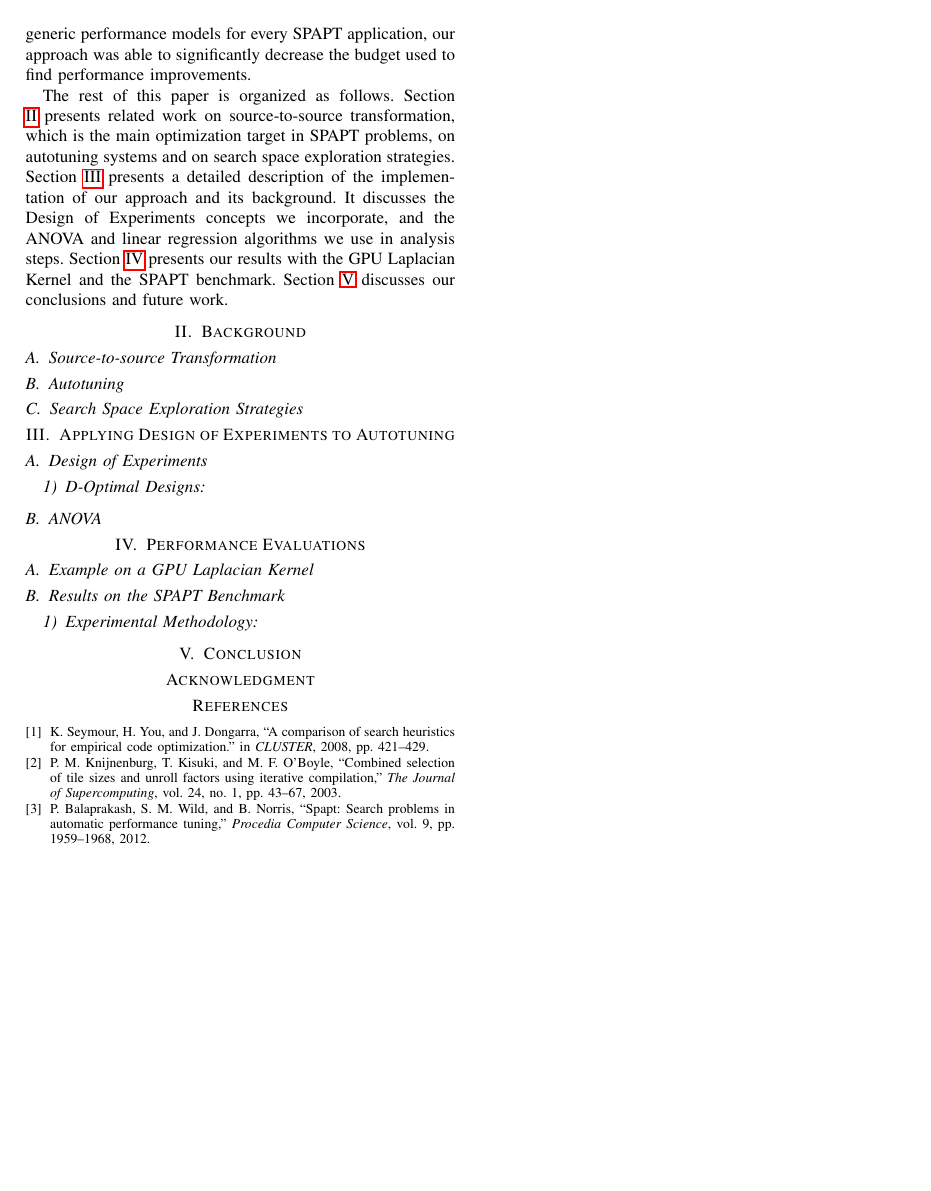
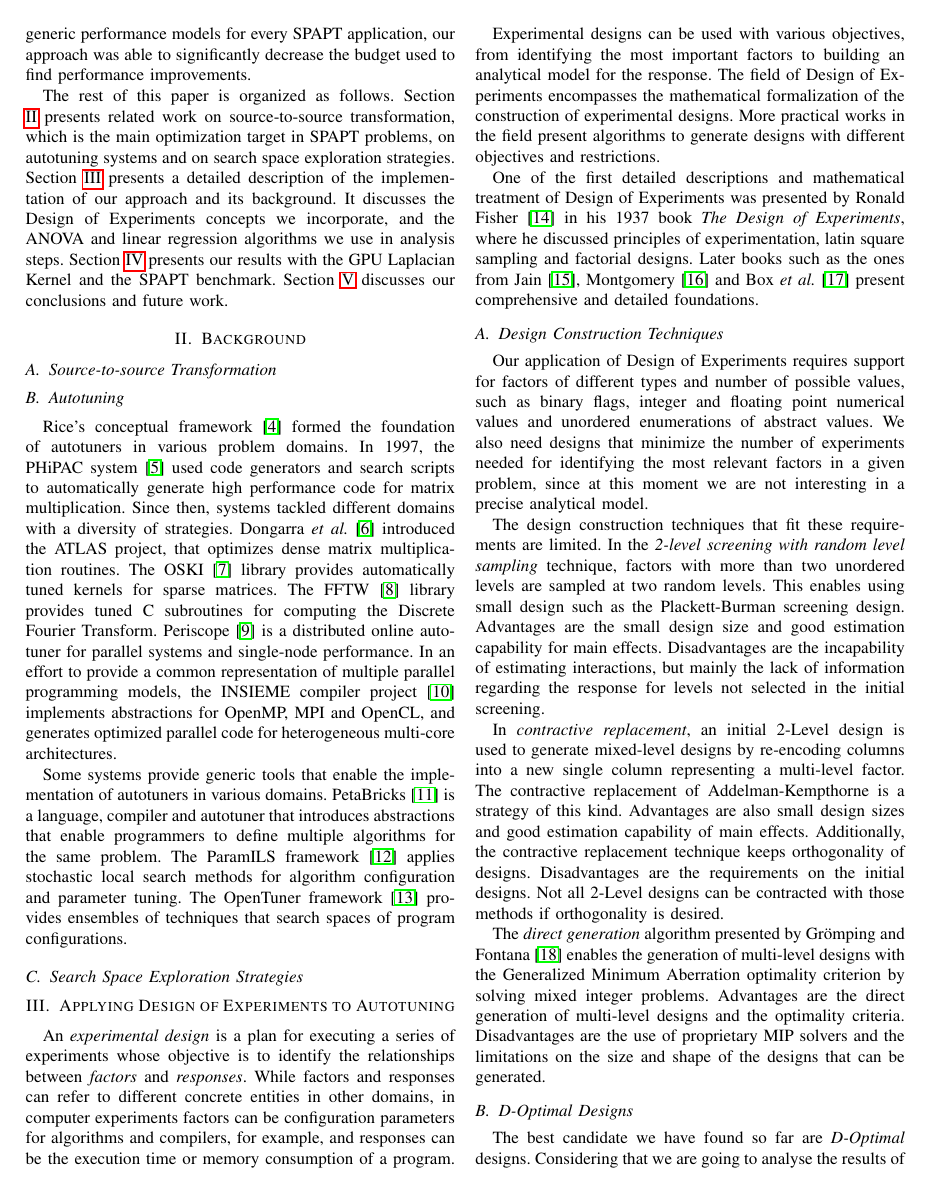
Before and after one commit to phrb/ccgrid19, a LaTeX paper (ipdps19.tex): page 2 of 2 before the commit and page 2 of 3 after it. Compiled offline with pdfLaTeX.

Commit message:
Add preliminary sections and data

```diff
--- a/ipdps19.tex
+++ b/ipdps19.tex
@@ -19,6 +19,7 @@
 \usepackage{bm}
 \usepackage{wasysym}
 \usepackage{ragged2e}
+\graphicspath{{./img/}}
 \renewcommand*{\UrlFont}{\ttfamily\smaller\relax}
 \author{\IEEEauthorblockN{Pedro Bruel\IEEEauthorrefmark{1}\IEEEauthorrefmark{2},
 Arnaud Legrand\IEEEauthorrefmark{1},
@@ -121,26 +122,106 @@ Despite using generic performance models for every SPAPT application, our
 approach was able to significantly decrease the budget used to find performance
 improvements.
 
-The rest of this paper is organized as follows. Section \ref{sec:orgf0c6171} presents
+The rest of this paper is organized as follows. Section \ref{sec:orgd95c21a} presents
 related work on source-to-source transformation, which is the main optimization
 target in SPAPT problems, on autotuning systems and on search space exploration
-strategies. Section \ref{sec:orgfd705fb} presents a
+strategies. Section \ref{sec:org38b9a39} presents a
 detailed description of the implementation of our approach and its background.
 It discusses the Design of Experiments concepts we incorporate, and the ANOVA
-and linear regression algorithms we use in analysis steps. Section \ref{sec:orgca2410a} presents our results with the GPU Laplacian Kernel and the SPAPT
-benchmark. Section \ref{sec:orgfc5fc86} discusses our conclusions and future work.
+and linear regression algorithms we use in analysis steps. Section \ref{sec:org75da549} presents our results with the GPU Laplacian Kernel and the SPAPT
+benchmark. Section \ref{sec:org75230fa} discusses our conclusions and future work.
+\section{Background}
+\label{sec:orgd95c21a}
+\subsection{Source-to-source Transformation}
+\label{sec:orgfffd14c}
+\subsection{Autotuning}
+\label{sec:orgcbb3bc8}
+Rice's conceptual framework~\cite{rice1976algorithm} formed the foundation
+of autotuners in various problem domains. In 1997, the PHiPAC
+system~\cite{bilmes1997optimizing} used code generators and search scripts
+to automatically generate high performance code for matrix multiplication. Since
+then, systems tackled different domains with a diversity of strategies. Dongarra
+\emph{et al.}~\cite{dongarra1998automatically} introduced the ATLAS
+project, that optimizes dense matrix multiplication routines. The
+OSKI~\cite{vuduc2005oski} library provides automatically tuned kernels for
+sparse matrices. The FFTW~\cite{frigo1998fftw} library provides tuned C
+subroutines for computing the Discrete Fourier Transform.
+Periscope~\cite{gerndt2010automatic} is a distributed online autotuner for
+parallel systems and single-node performance. In an effort to provide a common
+representation of multiple parallel programming models, the INSIEME compiler
+project~\cite{jordan2012multi} implements abstractions for OpenMP, MPI and
+OpenCL, and generates optimized parallel code for heterogeneous multi-core
+architectures.
 
-\section{Background}
-\label{sec:orgf0c6171}
-\subsection{Source-to-source Transformation}
-\label{sec:orgb5293c6}
-\subsection{Autotuning}
-\label{sec:org4a974da}
+Some systems provide generic tools that enable the implementation of autotuners
+in various domains. PetaBricks~\cite{ansel2009petabricks} is a language,
+compiler and autotuner that introduces abstractions that enable programmers to
+define multiple algorithms for the same problem. The ParamILS
+framework~\cite{hutter2009paramils} applies stochastic local search methods for
+algorithm configuration and parameter tuning. The OpenTuner
+framework~\cite{ansel2014opentuner} provides ensembles of techniques that search
+spaces of program configurations.
 \subsection{Search Space Exploration Strategies}
-\label{sec:org576182a}
+\label{sec:org6183539}
 \section{Applying Design of Experiments to Autotuning}
-\label{sec:orgfd705fb}
-\subsection{Design of Experiments}
-\label{sec:org7dc452a}
-\subsubsection{D-Optimal Designs}
-\label{sec:orgf688b2f}
+\label{sec:org38b9a39}
+An \emph{experimental design} is a plan for executing a series of experiments
+whose objective is to identify the relationships between \emph{factors} and
+\emph{responses}. While factors and responses can refer to different concrete
+entities in other domains, in computer experiments factors can be configuration
+parameters for algorithms and compilers, for example, and responses can be the
+execution time or memory consumption of a program.
+
+Experimental designs can be used with various objectives, from identifying the
+most important factors to building an analytical model for the response. The
+field of Design of Experiments encompasses the mathematical formalization of
+the construction of experimental designs. More practical works in the field
+present algorithms to generate designs with different objectives and
+restrictions.
+
+One of the first detailed descriptions and mathematical treatment of Design of
+Experiments was presented by Ronald Fisher~\cite{fisher1937design} in his
+1937 book \emph{The Design of Experiments}, where he discussed principles of
+experimentation, latin square sampling and factorial designs. Later books such
+as the ones from Jain~\cite{bukh1992art},
+Montgomery~\cite{montgomery2017design} and Box \emph{et
+al.}~\cite{box2005statistics} present comprehensive and detailed
+foundations.
+\subsection{Design Construction Techniques}
+\label{sec:org571b2d6}
+Our application of Design of Experiments requires support for factors of
+different types and number of possible values, such as binary flags, integer
+and floating point numerical values and unordered enumerations of abstract
+values. We also need designs that minimize the number of experiments needed for
+identifying the most relevant factors in a given problem, since at this moment
+we are not interesting in a precise analytical model.
+
+The design construction techniques that fit these requirements are limited.  In
+the \emph{2-level screening with random level sampling} technique, factors
+with more than two unordered levels are sampled at two random levels. This
+enables using small design such as the Plackett-Burman screening design.
+Advantages are the small design size and good estimation capability for main
+effects. Disadvantages are the incapability of estimating interactions, but
+mainly the lack of information regarding the response for levels not selected
+in the initial screening.
+
+In \emph{contractive replacement}, an initial 2-Level design is used to
+generate mixed-level designs by re-encoding columns into a new single column
+representing a multi-level factor. The contractive replacement of
+Addelman-Kempthorne is a strategy of this kind.  Advantages are also small
+design sizes and good estimation capability of main effects. Additionally, the
+contractive replacement technique keeps orthogonality of designs.
+Disadvantages are the requirements on the initial designs. Not all 2-Level
+designs can be contracted with those methods if orthogonality is desired.
+
+The \emph{direct generation} algorithm presented by Grömping and
+Fontana~\cite{ulrike2018algorithm} enables the generation of multi-level
+designs with the Generalized Minimum Aberration optimality criterion by solving
+mixed integer problems. Advantages are the direct generation of multi-level
+designs and the optimality criteria. Disadvantages are the use of proprietary
+MIP solvers and the limitations on the size and shape of the designs that can be
+generated.
+\subsection{D-Optimal Designs}
+\label{sec:org118aa47}
+The best candidate we have found so far are \emph{D-Optimal} designs. Considering
+that we are going to analyse the results of an experiments plan, the
@@ -147,2 +231 @@ benchmark. Section \ref{sec:orgfc5fc86} discusses our conclusions and future wor
 \subsection{ANOVA}
-\label{sec:org8e0171b}
@@ -149,15 +241,15 @@ benchmark. Section \ref{sec:orgfc5fc86} discusses our conclusions and future wor
 \section{Performance Evaluations}
-\label{sec:orgca2410a}
+\label{sec:org75da549}
 \subsection{Example on a GPU Laplacian Kernel}
-\label{sec:orgeecf20e}
+\label{sec:org46366b2}
 \subsection{Results on the SPAPT Benchmark}
-\label{sec:org8ce887d}
+\label{sec:org4af1fd7}
 \subsubsection{Experimental Methodology}
-\label{sec:org470008f}
+\label{sec:org05faa84}
 \section{Conclusion}
-\label{sec:orgfc5fc86}
+\label{sec:org75230fa}
 \section*{Acknowledgment}
-\label{sec:org1ad2888}
+\label{sec:org1d70f6b}
 \bibliographystyle{IEEEtran}
 \bibliography{references}
 \end{document}
```
Also changed, not shown: img/doe_anova_strategy.eps (added), img/doe_anova_strategy.svg (added), ipdps19.bbl, ipdps19.pdf, ipdps19.tex (16 more changed lines), 2 other files.
